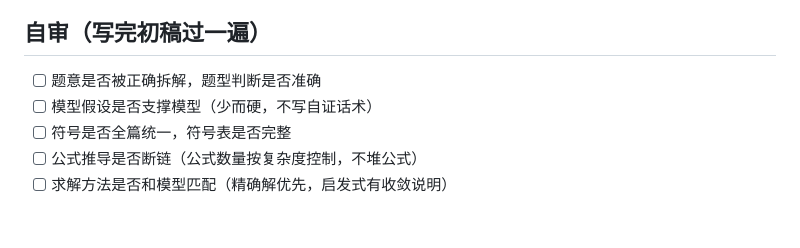
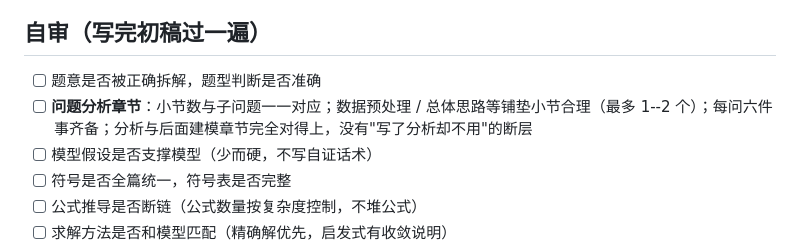
Before and after one commit to SimonAN01/math-modeling-infra, a Markdown page: assets/templates/paper-review.md, the part around the change. Drawn GitHub-style; blank space fills up the shorter version.

```diff
--- a/assets/templates/paper-review.md
+++ b/assets/templates/paper-review.md
@@ -7,6 +7,7 @@
 ## 自审（写完初稿过一遍）
 
 - [ ] 题意是否被正确拆解，题型判断是否准确
+- [ ] **问题分析章节**：小节数与子问题一一对应；数据预处理 / 总体思路等铺垫小节合理（最多 1--2 个）；每问六件事齐备；分析与后面建模章节完全对得上，没有"写了分析却不用"的断层
 - [ ] 模型假设是否支撑模型（少而硬，不写自证话术）
 - [ ] 符号是否全篇统一，符号表是否完整
 - [ ] 公式推导是否断链（公式数量按复杂度控制，不堆公式）
```
Also changed, not shown: assets/templates/paper-outline.md (+21 -6 lines).
